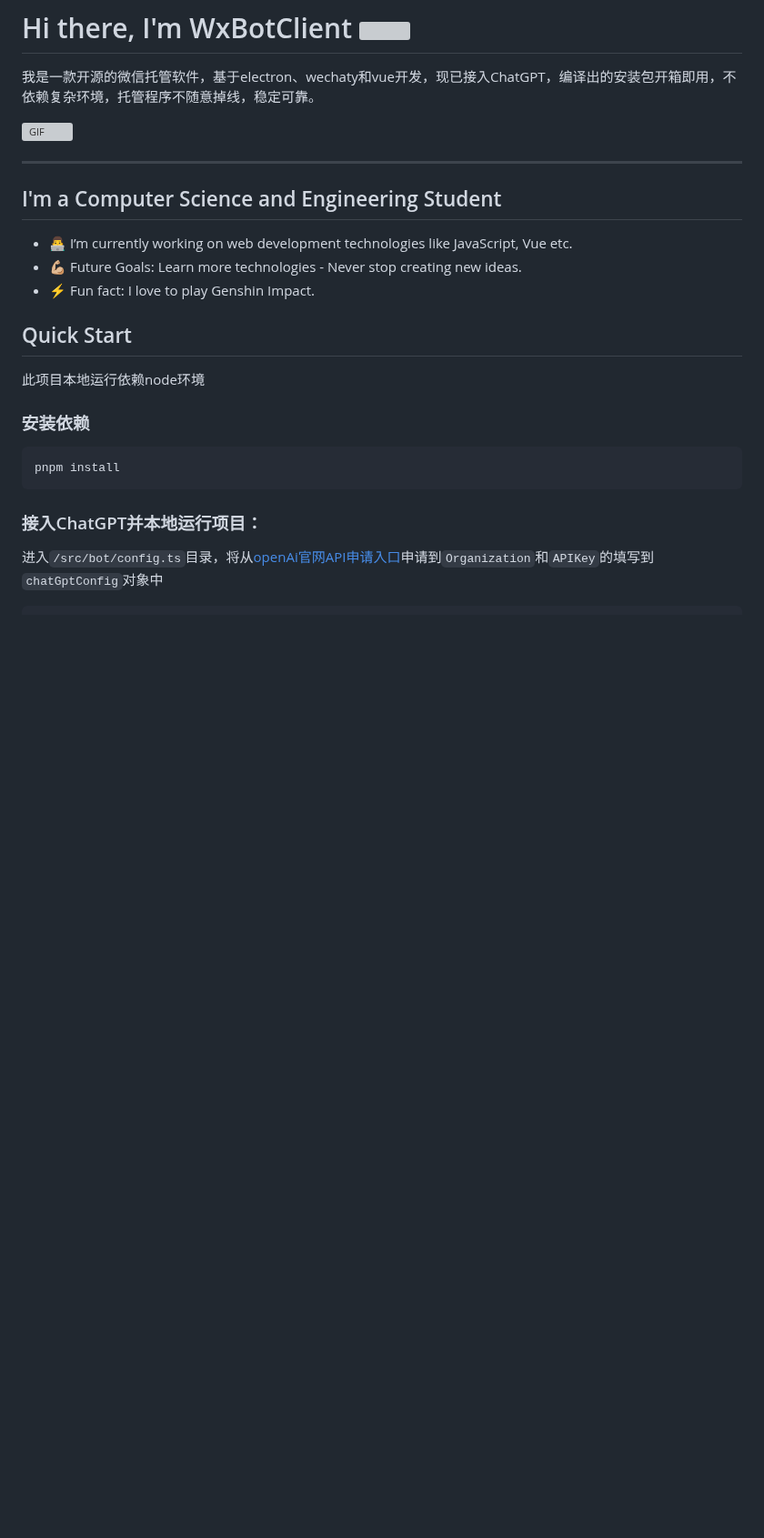
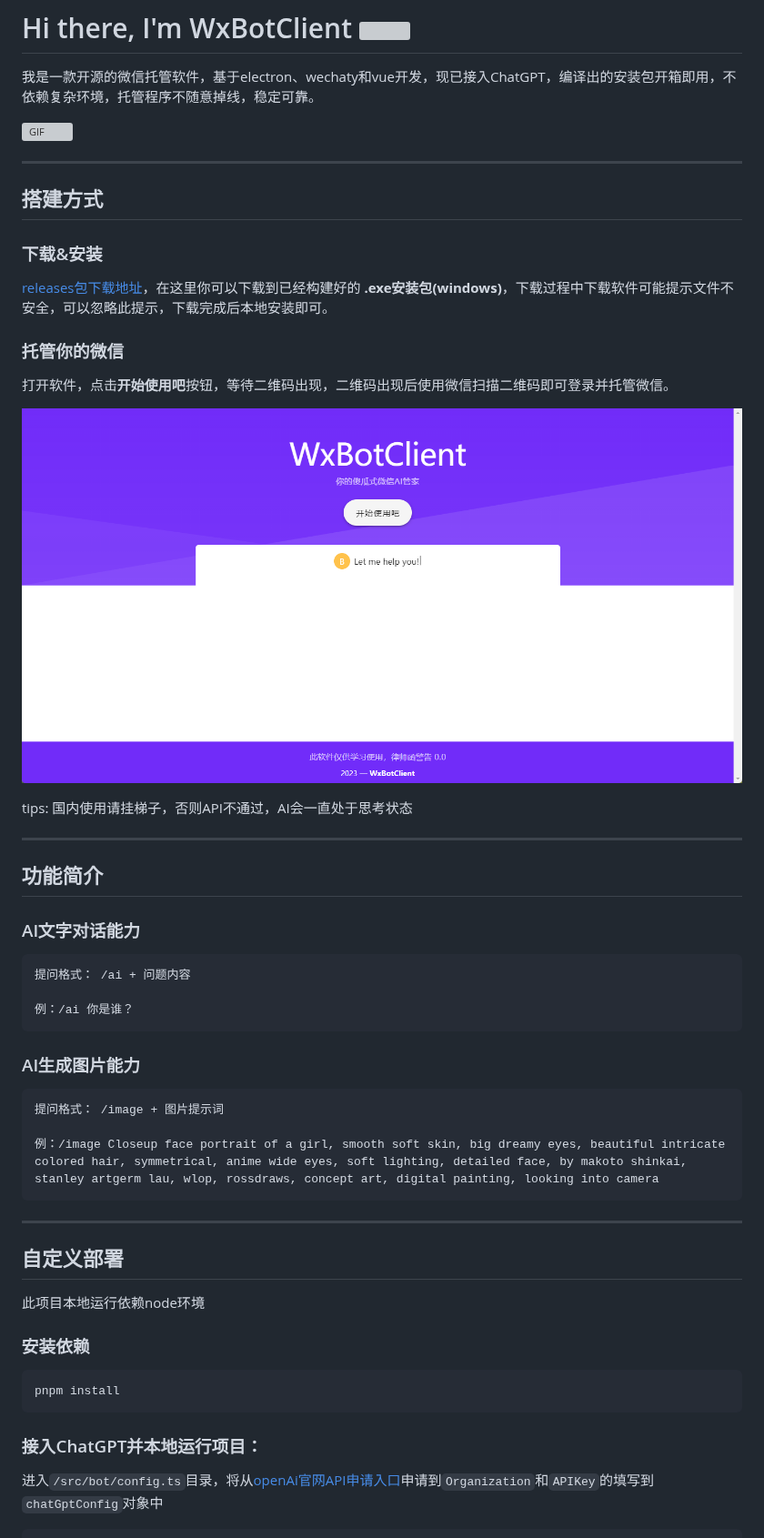
Before and after one commit to WhiteWatson/wx-bot-client, a Markdown page: README.md, the part around one of its changes. Shown at 91% size. GitHub-like rendering; pictures changed too: doc/images/one.png (added); blank space fills up the shorter version; grey boxes are pictures that could not be loaded.

````diff
--- a/README.md
+++ b/README.md
@@ -4,14 +4,37 @@
 <img align="right" alt="GIF" height="160px" src="https://media.giphy.com/media/du3J3cXyzhj75IOgvA/giphy.gif" />
 
 ---
+## 搭建方式
+### 下载&安装
+[releases包下载地址](https://github.com/LittleCCB/wx-bot-client/releases)，在这里你可以下载到已经构建好的 **.exe安装包(windows)**，下载过程中下载软件可能提示文件不安全，可以忽略此提示，下载完成后本地安装即可。
 
-## I'm a Computer Science and Engineering Student
+### 托管你的微信
+打开软件，点击**开始使用吧**按钮，等待二维码出现，二维码出现后使用微信扫描二维码即可登录并托管微信。
 
-- 👨‍💻 I’m currently working on web development technologies like JavaScript, Vue etc.
-- 💪🏼 Future Goals: Learn more technologies - Never stop creating new ideas.
-- ⚡ Fun fact: I love to play Genshin Impact.
+![markdown picture](./doc/images/one.png)
 
-## Quick Start
+tips: 国内使用请挂梯子，否则API不通过，AI会一直处于思考状态
+
+---
+## 功能简介
+### AI文字对话能力
+
+```
+提问格式： /ai + 问题内容
+
+例：/ai 你是谁？
+```
+
+### AI生成图片能力
+```
+提问格式： /image + 图片提示词
+
+例：/image Closeup face portrait of a girl, smooth soft skin, big dreamy eyes, beautiful intricate colored hair, symmetrical, anime wide eyes, soft lighting, detailed face, by makoto shinkai, stanley artgerm lau, wlop, rossdraws, concept art, digital painting, looking into camera
+```
+
+---
+
+## 自定义部署
 此项目本地运行依赖node环境
 
 ### 安装依赖
````
Also changed, not shown: other parts of README.md (+7 -0 lines), doc/images/two.png (added).
